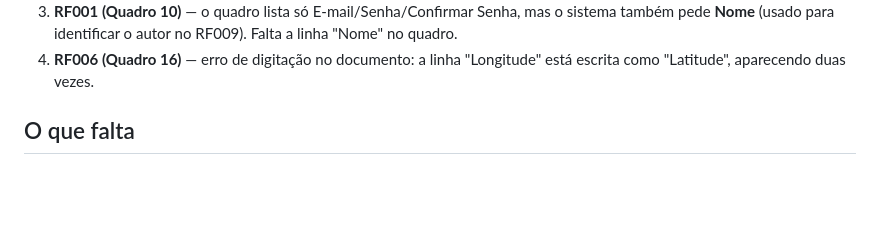
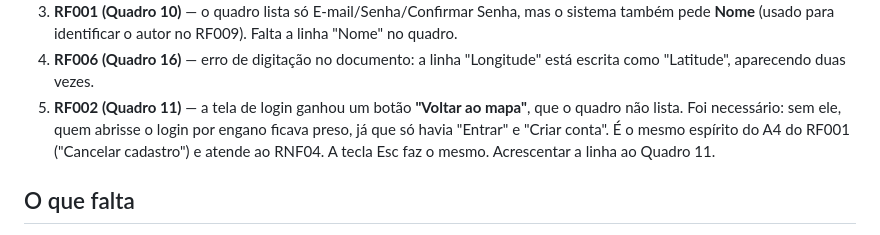
Before and after one commit to FernandoSilva1911/PinPedia, a Markdown page: resumo_handoff_TFC.md, the part around the change. GitHub-like rendering; blank space fills up the shorter version.

Commit message:
Registra no handoff a divergencia do Quadro 11 (botao Voltar ao mapa)

```diff
--- a/resumo_handoff_TFC.md
+++ b/resumo_handoff_TFC.md
@@ -108,6 +108,11 @@ decisão: **ou muda o código, ou corrige o documento.**
    linha "Nome" no quadro.
 4. **RF006 (Quadro 16)** — erro de digitação no documento: a linha "Longitude" está
    escrita como "Latitude", aparecendo duas vezes.
+5. **RF002 (Quadro 11)** — a tela de login ganhou um botão **"Voltar ao mapa"**, que
+   o quadro não lista. Foi necessário: sem ele, quem abrisse o login por engano
+   ficava preso, já que só havia "Entrar" e "Criar conta". É o mesmo espírito do
+   A4 do RF001 ("Cancelar cadastro") e atende ao RNF04. A tecla Esc faz o mesmo.
+   Acrescentar a linha ao Quadro 11.
 
 ## O que falta
 
```
